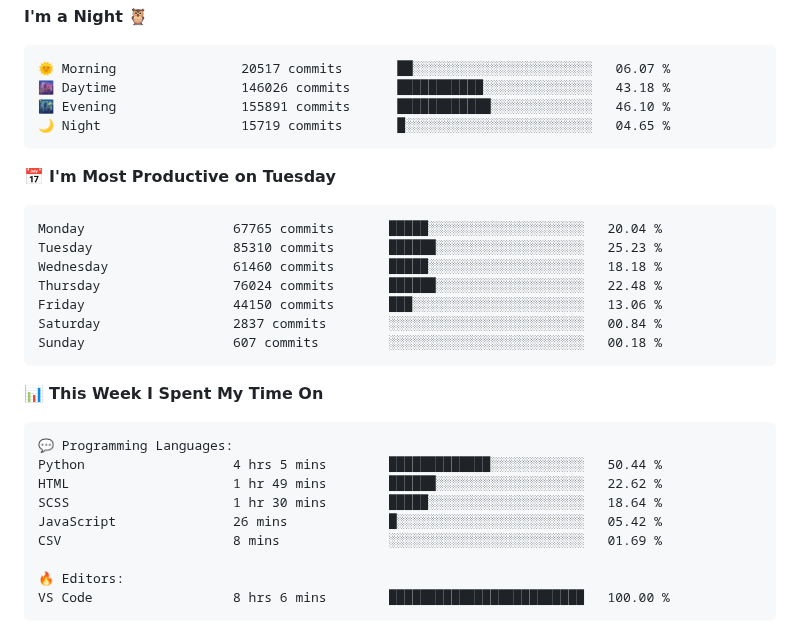
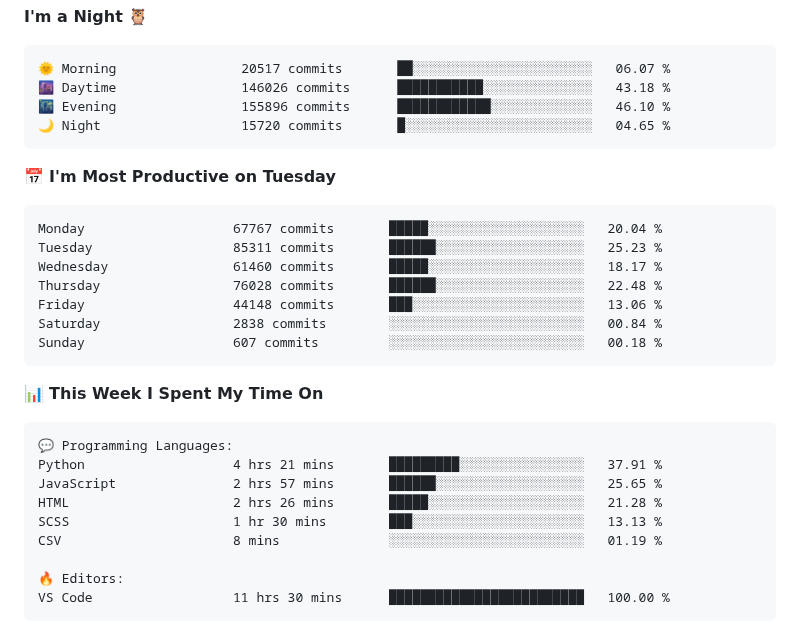
Before and after one commit to Stanley-Okwii/Stanley-Okwii, a Markdown page: README.md, the part around one of its changes. Drawn GitHub-style.

Commit message:
Update waka time dev metrics

````diff
--- a/README.md
+++ b/README.md
@@ -64,18 +64,18 @@ Technically advanced and highly analytical software engineer with hands-on exper
 ```text
 🌞 Morning                20517 commits       ██░░░░░░░░░░░░░░░░░░░░░░░   06.07 %
 🌆 Daytime                146026 commits      ███████████░░░░░░░░░░░░░░   43.18 %
-🌃 Evening                155891 commits      ████████████░░░░░░░░░░░░░   46.10 %
-🌙 Night                  15719 commits       █░░░░░░░░░░░░░░░░░░░░░░░░   04.65 %
+🌃 Evening                155896 commits      ████████████░░░░░░░░░░░░░   46.10 %
+🌙 Night                  15720 commits       █░░░░░░░░░░░░░░░░░░░░░░░░   04.65 %
 ```
 📅 **I'm Most Productive on Tuesday**
 
 ```text
-Monday                   67765 commits       █████░░░░░░░░░░░░░░░░░░░░   20.04 %
-Tuesday                  85310 commits       ██████░░░░░░░░░░░░░░░░░░░   25.23 %
-Wednesday                61460 commits       █████░░░░░░░░░░░░░░░░░░░░   18.18 %
-Thursday                 76024 commits       ██████░░░░░░░░░░░░░░░░░░░   22.48 %
-Friday                   44150 commits       ███░░░░░░░░░░░░░░░░░░░░░░   13.06 %
-Saturday                 2837 commits        ░░░░░░░░░░░░░░░░░░░░░░░░░   00.84 %
+Monday                   67767 commits       █████░░░░░░░░░░░░░░░░░░░░   20.04 %
+Tuesday                  85311 commits       ██████░░░░░░░░░░░░░░░░░░░   25.23 %
+Wednesday                61460 commits       █████░░░░░░░░░░░░░░░░░░░░   18.17 %
+Thursday                 76028 commits       ██████░░░░░░░░░░░░░░░░░░░   22.48 %
+Friday                   44148 commits       ███░░░░░░░░░░░░░░░░░░░░░░   13.06 %
+Saturday                 2838 commits        ░░░░░░░░░░░░░░░░░░░░░░░░░   00.84 %
 Sunday                   607 commits         ░░░░░░░░░░░░░░░░░░░░░░░░░   00.18 %
 ```
 
@@ -84,14 +84,14 @@ Sunday                   607 commits         ░░░░░░░░░░░
 
 ```text
 💬 Programming Languages:
-Python                   4 hrs 5 mins        █████████████░░░░░░░░░░░░   50.44 %
-HTML                     1 hr 49 mins        ██████░░░░░░░░░░░░░░░░░░░   22.62 %
-SCSS                     1 hr 30 mins        █████░░░░░░░░░░░░░░░░░░░░   18.64 %
-JavaScript               26 mins             █░░░░░░░░░░░░░░░░░░░░░░░░   05.42 %
-CSV                      8 mins              ░░░░░░░░░░░░░░░░░░░░░░░░░   01.69 %
+Python                   4 hrs 21 mins       █████████░░░░░░░░░░░░░░░░   37.91 %
+JavaScript               2 hrs 57 mins       ██████░░░░░░░░░░░░░░░░░░░   25.65 %
+HTML                     2 hrs 26 mins       █████░░░░░░░░░░░░░░░░░░░░   21.28 %
+SCSS                     1 hr 30 mins        ███░░░░░░░░░░░░░░░░░░░░░░   13.13 %
+CSV                      8 mins              ░░░░░░░░░░░░░░░░░░░░░░░░░   01.19 %
 
 🔥 Editors:
-VS Code                  8 hrs 6 mins        █████████████████████████   100.00 %
+VS Code                  11 hrs 30 mins      █████████████████████████   100.00 %
 ```
 
 
````
Also changed, not shown: other parts of README.md (+2 -2 lines).
